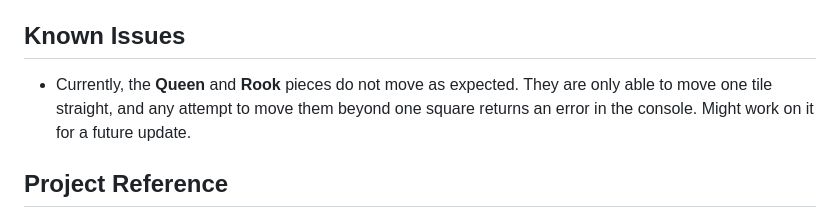
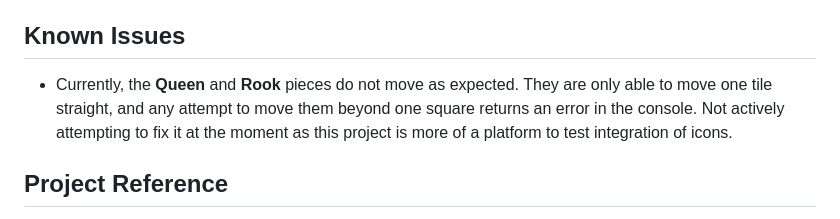
Before and after one commit to Qdanial01/JS-Chess, a Markdown page: README.md, the part around the change. Rendered like a GitHub page.

```diff
--- a/README.md
+++ b/README.md
@@ -40,7 +40,7 @@ This project consists of 4 main files:
 
 ## Known Issues
 
-- Currently, the **Queen** and **Rook** pieces do not move as expected. They are only able to move one tile straight, and any attempt to move them beyond one square returns an error in the console. Might work on it for a future update.
+- Currently, the **Queen** and **Rook** pieces do not move as expected. They are only able to move one tile straight, and any attempt to move them beyond one square returns an error in the console. Not actively attempting to fix it at the moment as this project is more of a platform to test integration of icons.
 
 ## Project Reference
 
```
